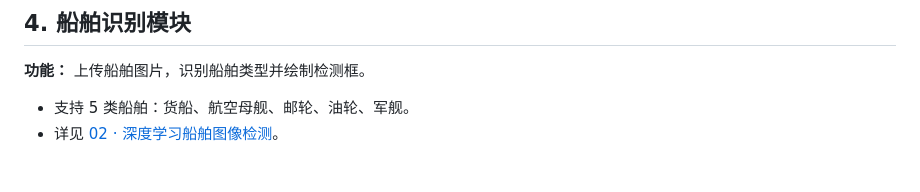
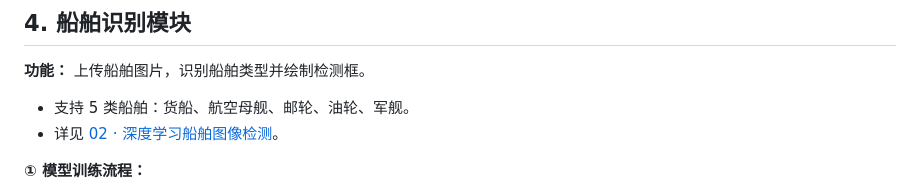
Before and after one commit to w13579xw/shipping-info-system, a Markdown page: docs/05-功能模块与界面展示.md, the part around one of its changes. Drawn GitHub-style; blank space fills up the shorter version.

````diff
--- a/docs/05-功能模块与界面展示.md
+++ b/docs/05-功能模块与界面展示.md
@@ -48,6 +48,8 @@
 - 支持 5 类船舶：货船、航空母舰、邮轮、油轮、军舰。
 - 详见 [02 · 深度学习船舶图像检测](02-船舶图像检测系统.md)。
 
+**① 模型训练流程：**
+
 ```mermaid
 flowchart LR
     A([开始]) --> B[获取船舶图像数据集]
````
Also changed, not shown: other parts of docs/05-功能模块与界面展示.md (+13 -5 lines), docs/02-船舶图像检测系统.md (+15 -5 lines).
